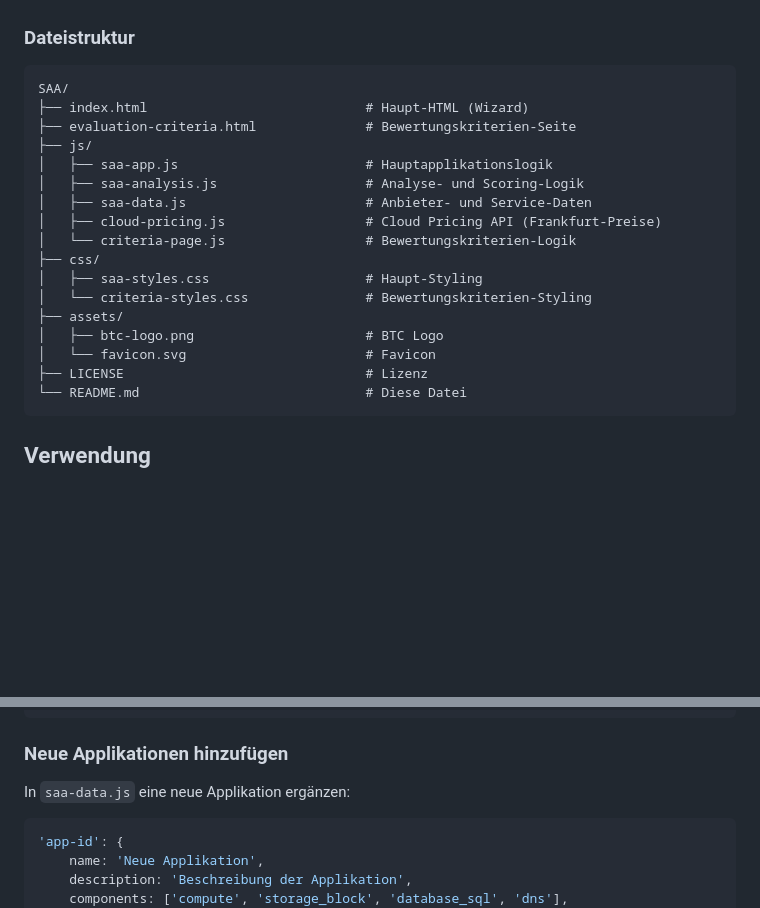
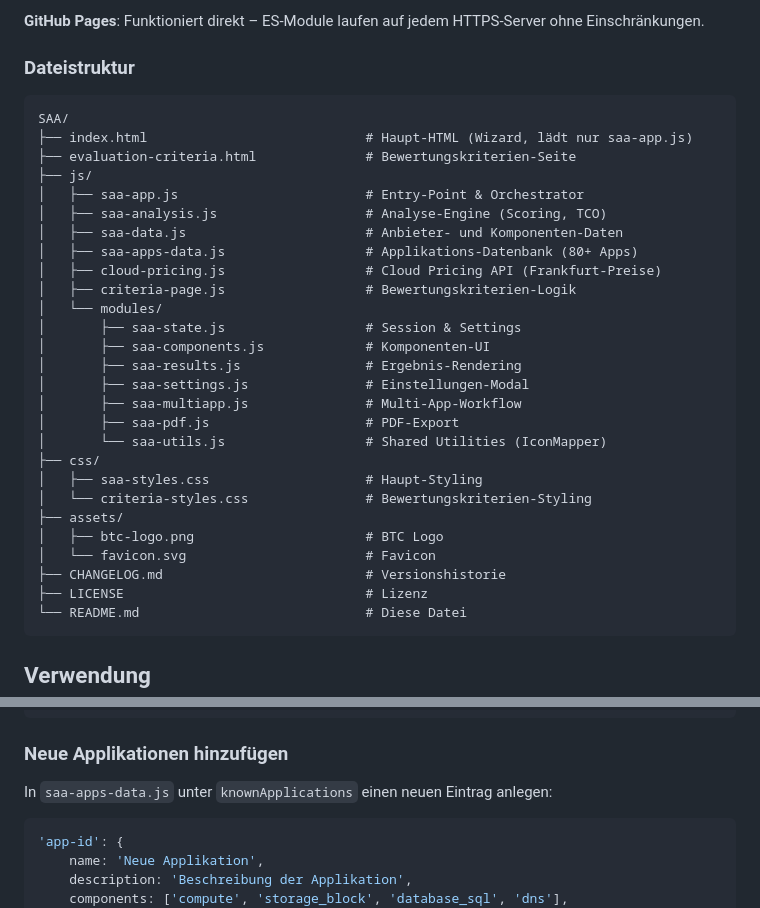
Before and after one commit to btc-ag/SAA, a Markdown page: README.md, 2 parts joined by grey strips. GitHub-like rendering; blank space fills up the shorter version.

````diff
--- a/README.md
+++ b/README.md
@@ -83,21 +134,32 @@ Ein interaktiver Wizard zur Bewertung und Empfehlung souveräner Cloud-Architekt
+**GitHub Pages**: Funktioniert direkt – ES-Module laufen auf jedem HTTPS-Server ohne Einschränkungen.
 
 ### Dateistruktur
 ```
 SAA/
-├── index.html                            # Haupt-HTML (Wizard)
+├── index.html                            # Haupt-HTML (Wizard, lädt nur saa-app.js)
 ├── evaluation-criteria.html              # Bewertungskriterien-Seite
 ├── js/
-│   ├── saa-app.js                        # Hauptapplikationslogik
-│   ├── saa-analysis.js                   # Analyse- und Scoring-Logik
-│   ├── saa-data.js                       # Anbieter- und Service-Daten
+│   ├── saa-app.js                        # Entry-Point & Orchestrator
+│   ├── saa-analysis.js                   # Analyse-Engine (Scoring, TCO)
+│   ├── saa-data.js                       # Anbieter- und Komponenten-Daten
+│   ├── saa-apps-data.js                  # Applikations-Datenbank (80+ Apps)
 │   ├── cloud-pricing.js                  # Cloud Pricing API (Frankfurt-Preise)
-│   └── criteria-page.js                  # Bewertungskriterien-Logik
+│   ├── criteria-page.js                  # Bewertungskriterien-Logik
+│   └── modules/
+│       ├── saa-state.js                  # Session & Settings
+│       ├── saa-components.js             # Komponenten-UI
+│       ├── saa-results.js                # Ergebnis-Rendering
+│       ├── saa-settings.js               # Einstellungen-Modal
+│       ├── saa-multiapp.js               # Multi-App-Workflow
+│       ├── saa-pdf.js                    # PDF-Export
+│       └── saa-utils.js                  # Shared Utilities (IconMapper)
 ├── css/
 │   ├── saa-styles.css                    # Haupt-Styling
 │   └── criteria-styles.css               # Bewertungskriterien-Styling
 ├── assets/
 │   ├── btc-logo.png                      # BTC Logo
 │   └── favicon.svg                       # Favicon
+├── CHANGELOG.md                          # Versionshistorie
 ├── LICENSE                               # Lizenz
 └── README.md                             # Diese Datei
 ```
@@ -139,7 +201,7 @@ In `saa-data.js` unter `cloudProviders` einen neuen Eintrag anlegen:
 ```
 
 ### Neue Applikationen hinzufügen
-In `saa-data.js` eine neue Applikation ergänzen:
+In `saa-apps-data.js` unter `knownApplications` einen neuen Eintrag anlegen:
 
 ```javascript
 'app-id': {
````
Also changed, not shown: other parts of README.md (+59 -8 lines), CHANGELOG.md (+9 -6 lines).
